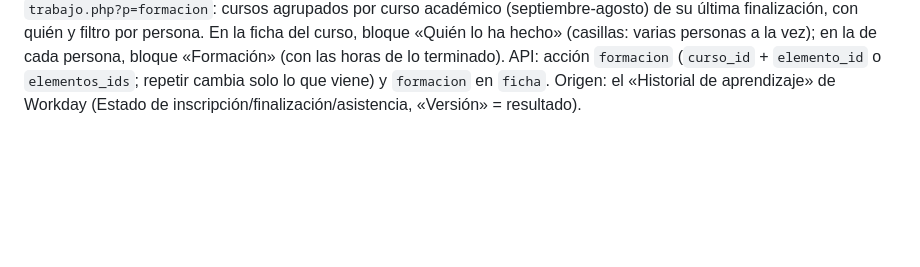
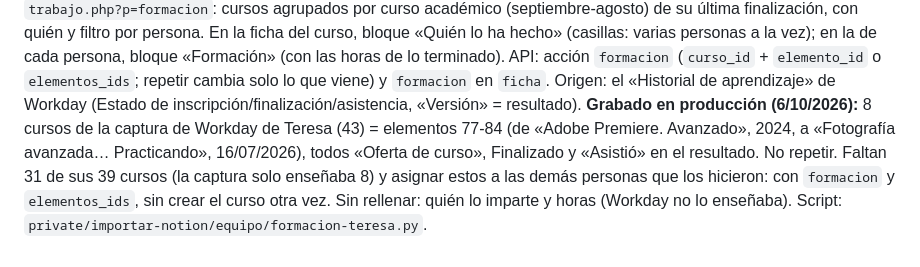
Before and after one commit to gonzalo-solaz/segundo-cerebro, a Markdown page: CLAUDE.md, the part around the change. Drawn GitHub-style; blank space fills up the shorter version.

Commit message:
CLAUDE.md: formación de Teresa grabada
Co-Authored-By: Claude Opus 5.5 <noreply@anthropic.com>

```diff
--- a/CLAUDE.md
+++ b/CLAUDE.md
@@ -647,3 +647,4 @@ finanzas fallaban; se quitó (no hace nada desde PHP 8.0) de `includes/finanzas.
 **Documentos del equipo (6/10/2026, Gonzalo: «un manual de procedimientos que envié a mi equipo, debajo de Convenio y contactos»).** Tipo `trabajo/documento` («Documento del equipo»: qué es, enviado el, revisarlo el con aviso, «Qué recoge» en lista) con el PDF adjunto; el panel de Trabajo los lista en la tarjeta «Documentos del equipo», debajo de «Convenio y contactos», con «Abrir el PDF» (el primer adjunto). Sin enlace al empleo. Grabado en producción: «Procedimientos y buenas prácticas del equipo» = elemento 76, PDF = documento 61 (los 9 apartados resumidos en «Qué recoge»). No repetir. Sin rellenar: la fecha de envío (el PDF no la dice; el archivo es del 13/03/2026).
 
 **Trabajo: pestaña Formación (6/10/2026, Gonzalo: «una pestaña de formación que además vaya a persona/s; hay cursos que los han hecho varios miembros del equipo»).** Cada curso es una ficha `trabajo/curso` («Curso de formación»: tipo de contenido, quién lo imparte, modalidad, horas, tema; los diplomas, como archivos). **Quién lo ha hecho va en la tabla `formacion`** (migración 008, `includes/formacion.php`): una fila por curso y persona (la ficha del empleo o de una persona del equipo) con inscripción, finalización, estado (Inscrito, En curso, Finalizado, No asistió, Cancelado; con fecha de fin y sin estado = Finalizado), resultado y notas. **Por qué tabla y no `enlace_id` ni historial:** un curso lo hacen varias personas, cada una con sus fechas; el enlace es de uno solo y apuntes repetidos por persona duplicarían el curso. `trabajo.php?p=formacion`: cursos agrupados por curso académico (septiembre-agosto) de su última finalización, con quién y filtro por persona. En la ficha del curso, bloque «Quién lo ha hecho» (casillas: varias personas a la vez); en la de cada persona, bloque «Formación» (con las horas de lo terminado). API: acción `formacion` (`curso_id` + `elemento_id` o `elementos_ids`; repetir cambia solo lo que viene) y `formacion` en `ficha`. Origen: el «Historial de aprendizaje» de Workday (Estado de inscripción/finalización/asistencia, «Versión» = resultado).
+**Grabado en producción (6/10/2026):** 8 cursos de la captura de Workday de Teresa (43) = elementos 77-84 (de «Adobe Premiere. Avanzado», 2024, a «Fotografía avanzada… Practicando», 16/07/2026), todos «Oferta de curso», Finalizado y «Asistió» en el resultado. No repetir. Faltan 31 de sus 39 cursos (la captura solo enseñaba 8) y asignar estos a las demás personas que los hicieron: con `formacion` y `elementos_ids`, sin crear el curso otra vez. Sin rellenar: quién lo imparte y horas (Workday no lo enseñaba). Script: `private/importar-notion/equipo/formacion-teresa.py`.
```
